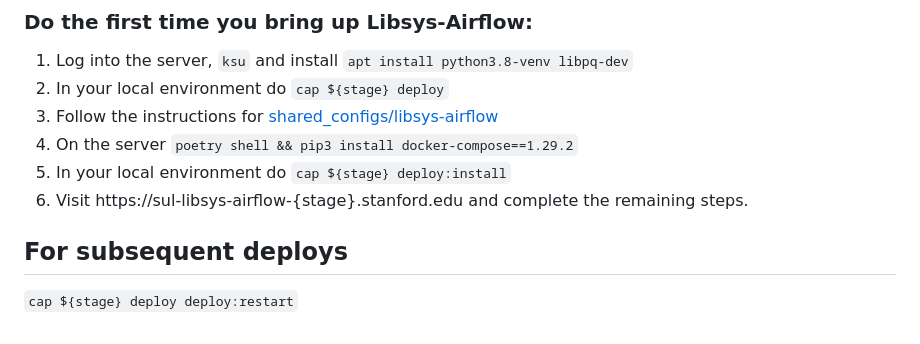
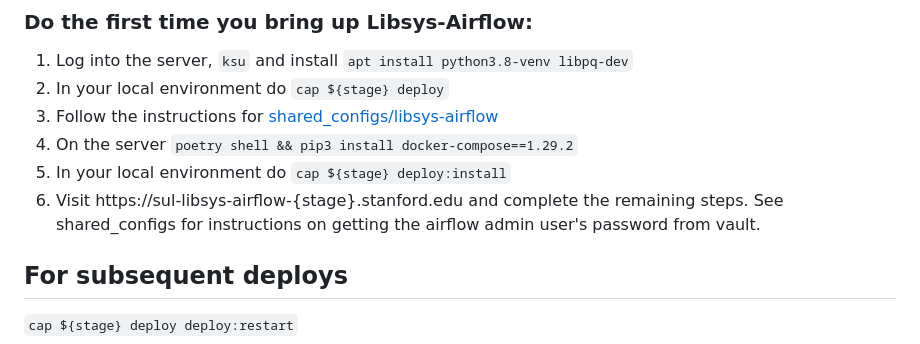
Before and after one commit to sul-dlss/libsys-airflow, a Markdown page: README.md, the part around the change. GitHub-like rendering.

Commit message:
Admin user info

```diff
--- a/README.md
+++ b/README.md
@@ -66,7 +66,7 @@ cap airflow:webserver      # restart webserver
 1. Follow the instructions for [shared_configs/libsys-airflow](https://github.com/sul-dlss/shared_configs/tree/libsys-airflow#readme)
 1. On the server `poetry shell && pip3 install docker-compose==1.29.2`
 1. In your local environment do `cap ${stage} deploy:install`
-1. Visit https://sul-libsys-airflow-{stage}.stanford.edu and complete the remaining steps.
+1. Visit https://sul-libsys-airflow-{stage}.stanford.edu and complete the remaining steps. See shared_configs for instructions on getting the airflow admin user's password from vault.
 
 ## For subsequent deploys
 `cap ${stage} deploy deploy:restart`
```
